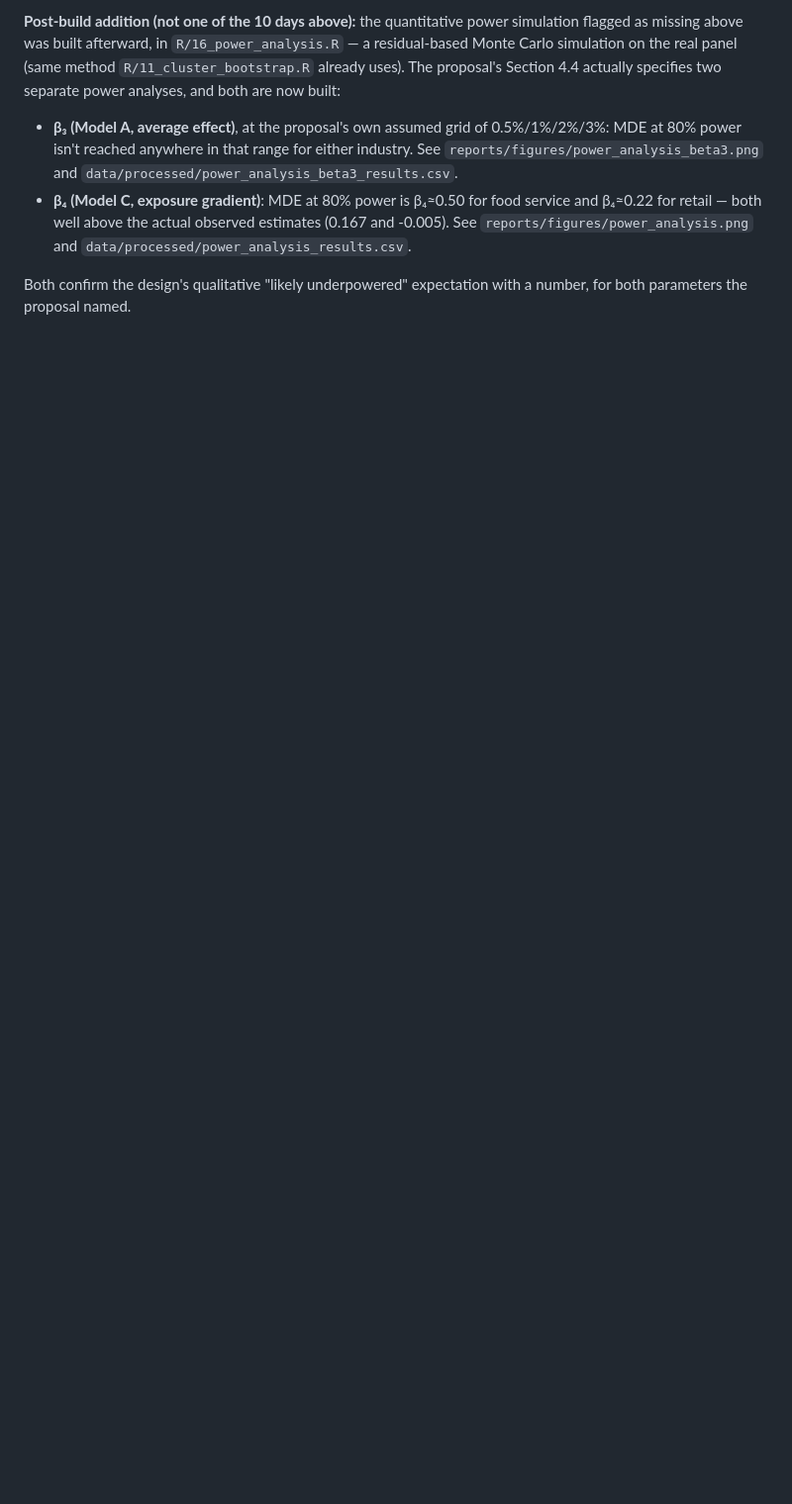
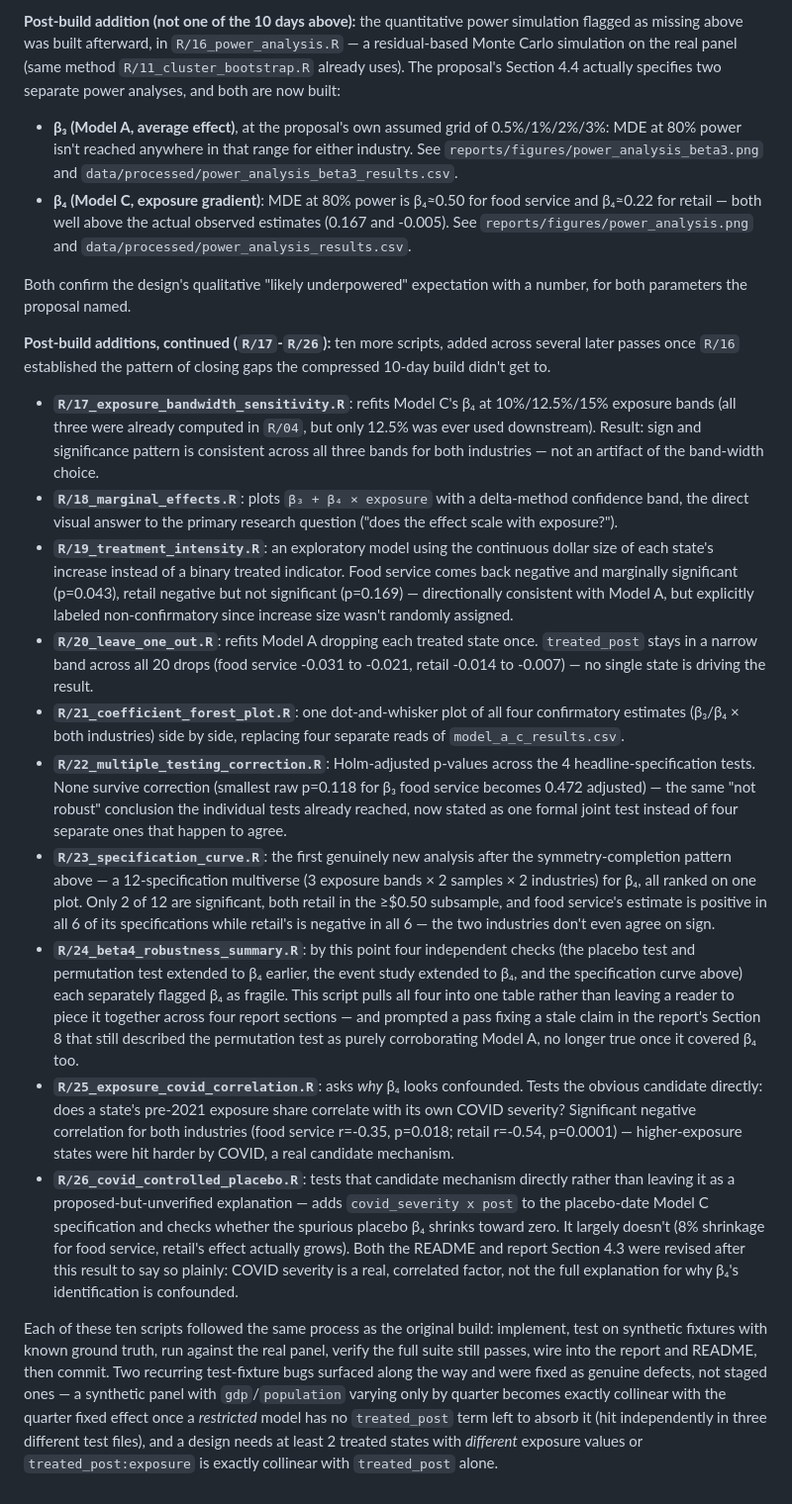
Before and after one commit to Charith-Reddy-Pareddy/min-wage-difference-in-differences-study, a Markdown page: TIMELINE.md, the part around the change. Shown at 99% size. Drawn GitHub-style; blank space fills up the shorter version.

Commit message:
Extend timeline through R/26

```diff
--- a/TIMELINE.md
+++ b/TIMELINE.md
@@ -61,3 +61,77 @@ and both are now built:
 
 Both confirm the design's qualitative "likely underpowered" expectation
 with a number, for both parameters the proposal named.
+
+**Post-build additions, continued (`R/17`-`R/26`):** ten more scripts,
+added across several later passes once `R/16` established the pattern of
+closing gaps the compressed 10-day build didn't get to.
+
+- **`R/17_exposure_bandwidth_sensitivity.R`**: refits Model C's β₄ at
+  10%/12.5%/15% exposure bands (all three were already computed in
+  `R/04`, but only 12.5% was ever used downstream). Result: sign and
+  significance pattern is consistent across all three bands for both
+  industries — not an artifact of the band-width choice.
+- **`R/18_marginal_effects.R`**: plots `β₃ + β₄ × exposure` with a
+  delta-method confidence band, the direct visual answer to the
+  primary research question ("does the effect scale with exposure?").
+- **`R/19_treatment_intensity.R`**: an exploratory model using the
+  continuous dollar size of each state's increase instead of a binary
+  treated indicator. Food service comes back negative and marginally
+  significant (p=0.043), retail negative but not significant (p=0.169)
+  — directionally consistent with Model A, but explicitly labeled
+  non-confirmatory since increase size wasn't randomly assigned.
+- **`R/20_leave_one_out.R`**: refits Model A dropping each treated state
+  once. `treated_post` stays in a narrow band across all 20 drops (food
+  service -0.031 to -0.021, retail -0.014 to -0.007) — no single state
+  is driving the result.
+- **`R/21_coefficient_forest_plot.R`**: one dot-and-whisker plot of all
+  four confirmatory estimates (β₃/β₄ × both industries) side by side,
+  replacing four separate reads of `model_a_c_results.csv`.
+- **`R/22_multiple_testing_correction.R`**: Holm-adjusted p-values
+  across the 4 headline-specification tests. None survive correction
+  (smallest raw p=0.118 for β₃ food service becomes 0.472 adjusted) —
+  the same "not robust" conclusion the individual tests already reached,
+  now stated as one formal joint test instead of four separate ones
+  that happen to agree.
+- **`R/23_specification_curve.R`**: the first genuinely new analysis
+  after the symmetry-completion pattern above — a 12-specification
+  multiverse (3 exposure bands × 2 samples × 2 industries) for β₄, all
+  ranked on one plot. Only 2 of 12 are significant, both retail in the
+  ≥$0.50 subsample, and food service's estimate is positive in all 6 of
+  its specifications while retail's is negative in all 6 — the two
+  industries don't even agree on sign.
+- **`R/24_beta4_robustness_summary.R`**: by this point four independent
+  checks (the placebo test and permutation test extended to β₄ earlier,
+  the event study extended to β₄, and the specification curve above)
+  each separately flagged β₄ as fragile. This script pulls all four into
+  one table rather than leaving a reader to piece it together across
+  four report sections — and prompted a pass fixing a stale claim in the
+  report's Section 8 that still described the permutation test as
+  purely corroborating Model A, no longer true once it covered β₄ too.
+- **`R/25_exposure_covid_correlation.R`**: asks *why* β₄ looks
+  confounded. Tests the obvious candidate directly: does a state's
+  pre-2021 exposure share correlate with its own COVID severity?
+  Significant negative correlation for both industries (food service
+  r=-0.35, p=0.018; retail r=-0.54, p=0.0001) — higher-exposure states
+  were hit harder by COVID, a real candidate mechanism.
+- **`R/26_covid_controlled_placebo.R`**: tests that candidate mechanism
+  directly rather than leaving it as a proposed-but-unverified
+  explanation — adds `covid_severity x post` to the placebo-date Model C
+  specification and checks whether the spurious placebo β₄ shrinks
+  toward zero. It largely doesn't (8% shrinkage for food service,
+  retail's effect actually grows). Both the README and report Section
+  4.3 were revised after this result to say so plainly: COVID severity
+  is a real, correlated factor, not the full explanation for why β₄'s
+  identification is confounded.
+
+Each of these ten scripts followed the same process as the original
+build: implement, test on synthetic fixtures with known ground truth,
+run against the real panel, verify the full suite still passes, wire
+into the report and README, then commit. Two recurring test-fixture bugs
+surfaced along the way and were fixed as genuine defects, not staged
+ones — a synthetic panel with `gdp`/`population` varying only by quarter
+becomes exactly collinear with the quarter fixed effect once a
+*restricted* model has no `treated_post` term left to absorb it (hit
+independently in three different test files), and a design needs at
+least 2 treated states with *different* exposure values or
+`treated_post:exposure` is exactly collinear with `treated_post` alone.
```
